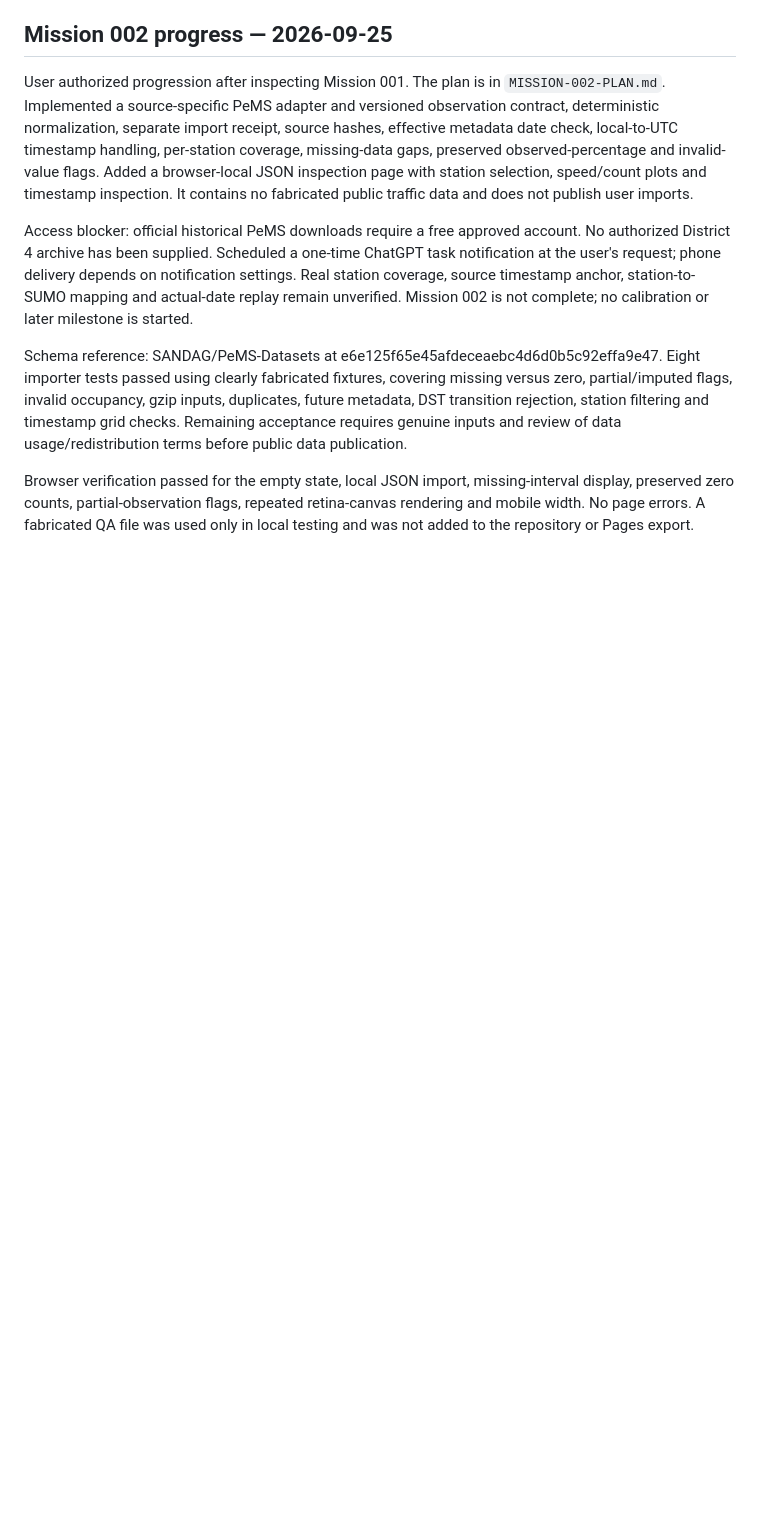
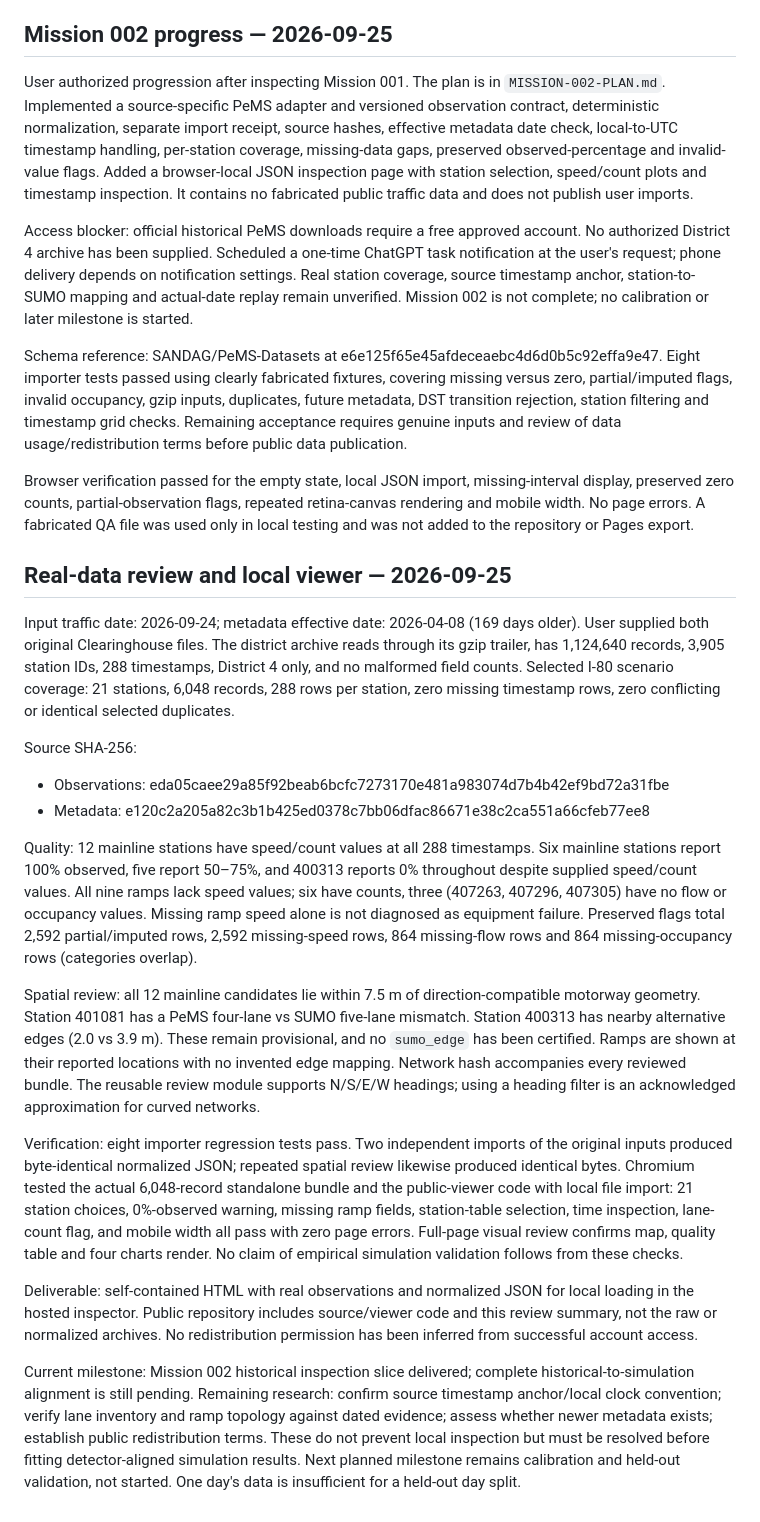
Before and after one commit to lexluttrell/TrafficLab, a Markdown page: docs/PROJECT.md, the part around one of its changes. Rendered like a GitHub page; blank space fills up the shorter version.

Commit message:
docs: record real PeMS review and remaining alignment limits

```diff
--- a/docs/PROJECT.md
+++ b/docs/PROJECT.md
@@ -64,3 +64,21 @@ Access blocker: official historical PeMS downloads require a free approved accou
 Schema reference: SANDAG/PeMS-Datasets at e6e125f65e45afdeceaebc4d6d0b5c92effa9e47. Eight importer tests passed using clearly fabricated fixtures, covering missing versus zero, partial/imputed flags, invalid occupancy, gzip inputs, duplicates, future metadata, DST transition rejection, station filtering and timestamp grid checks. Remaining acceptance requires genuine inputs and review of data usage/redistribution terms before public data publication.
 
 Browser verification passed for the empty state, local JSON import, missing-interval display, preserved zero counts, partial-observation flags, repeated retina-canvas rendering and mobile width. No page errors. A fabricated QA file was used only in local testing and was not added to the repository or Pages export.
+
+
+## Real-data review and local viewer — 2026-09-25
+Input traffic date: 2026-09-24; metadata effective date: 2026-04-08 (169 days older). User supplied both original Clearinghouse files. The district archive reads through its gzip trailer, has 1,124,640 records, 3,905 station IDs, 288 timestamps, District 4 only, and no malformed field counts. Selected I-80 scenario coverage: 21 stations, 6,048 records, 288 rows per station, zero missing timestamp rows, zero conflicting or identical selected duplicates.
+
+Source SHA-256:
+- Observations: eda05caee29a85f92beab6bcfc7273170e481a983074d7b4b42ef9bd72a31fbe
+- Metadata: e120c2a205a82c3b1b425ed0378c7bb06dfac86671e38c2ca551a66cfeb77ee8
+
+Quality: 12 mainline stations have speed/count values at all 288 timestamps. Six mainline stations report 100% observed, five report 50–75%, and 400313 reports 0% throughout despite supplied speed/count values. All nine ramps lack speed values; six have counts, three (407263, 407296, 407305) have no flow or occupancy values. Missing ramp speed alone is not diagnosed as equipment failure. Preserved flags total 2,592 partial/imputed rows, 2,592 missing-speed rows, 864 missing-flow rows and 864 missing-occupancy rows (categories overlap).
+
+Spatial review: all 12 mainline candidates lie within 7.5 m of direction-compatible motorway geometry. Station 401081 has a PeMS four-lane vs SUMO five-lane mismatch. Station 400313 has nearby alternative edges (2.0 vs 3.9 m). These remain provisional, and no `sumo_edge` has been certified. Ramps are shown at their reported locations with no invented edge mapping. Network hash accompanies every reviewed bundle. The reusable review module supports N/S/E/W headings; using a heading filter is an acknowledged approximation for curved networks.
+
+Verification: eight importer regression tests pass. Two independent imports of the original inputs produced byte-identical normalized JSON; repeated spatial review likewise produced identical bytes. Chromium tested the actual 6,048-record standalone bundle and the public-viewer code with local file import: 21 station choices, 0%-observed warning, missing ramp fields, station-table selection, time inspection, lane-count flag, and mobile width all pass with zero page errors. Full-page visual review confirms map, quality table and four charts render. No claim of empirical simulation validation follows from these checks.
+
+Deliverable: self-contained HTML with real observations and normalized JSON for local loading in the hosted inspector. Public repository includes source/viewer code and this review summary, not the raw or normalized archives. No redistribution permission has been inferred from successful account access.
+
+Current milestone: Mission 002 historical inspection slice delivered; complete historical-to-simulation alignment is still pending. Remaining research: confirm source timestamp anchor/local clock convention; verify lane inventory and ramp topology against dated evidence; assess whether newer metadata exists; establish public redistribution terms. These do not prevent local inspection but must be resolved before fitting detector-aligned simulation results. Next planned milestone remains calibration and held-out validation, not started. One day's data is insufficient for a held-out day split.
```
Also changed, not shown: other parts of docs/PROJECT.md (+2 -2 lines), docs/MISSION-002-PLAN.md (+14 -0 lines).
